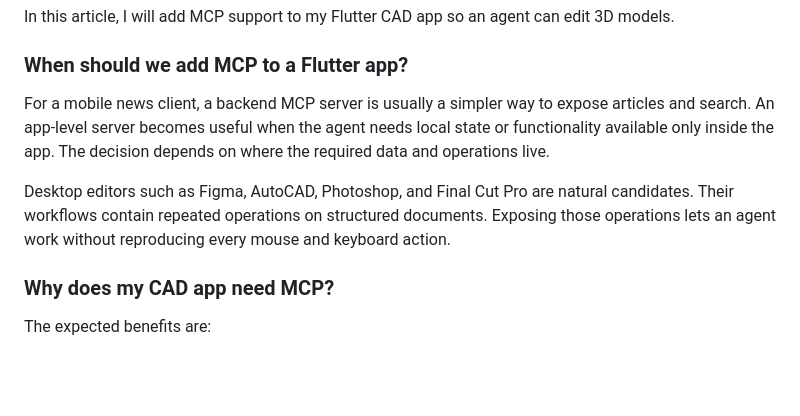
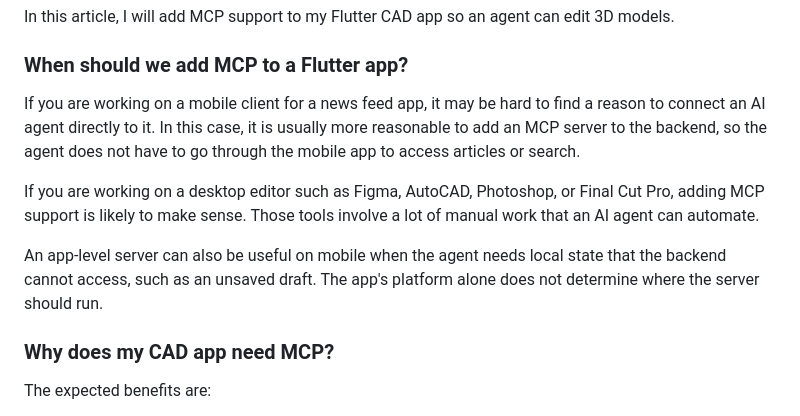
Before and after one commit to mishkov/faust_cad_app_2, a Markdown page: docs/mcp_in_dart.md, the part around one of its changes. Rendered like a GitHub page; blank space fills up the shorter version.

```diff
--- a/docs/mcp_in_dart.md
+++ b/docs/mcp_in_dart.md
@@ -10,9 +10,11 @@ In this article, I will add MCP support to my Flutter CAD app so an agent can ed
 
 ### When should we add MCP to a Flutter app?
 
-For a mobile news client, a backend MCP server is usually a simpler way to expose articles and search. An app-level server becomes useful when the agent needs local state or functionality available only inside the app. The decision depends on where the required data and operations live.
+If you are working on a mobile client for a news feed app, it may be hard to find a reason to connect an AI agent directly to it. In this case, it is usually more reasonable to add an MCP server to the backend, so the agent does not have to go through the mobile app to access articles or search.
 
-Desktop editors such as Figma, AutoCAD, Photoshop, and Final Cut Pro are natural candidates. Their workflows contain repeated operations on structured documents. Exposing those operations lets an agent work without reproducing every mouse and keyboard action.
+If you are working on a desktop editor such as Figma, AutoCAD, Photoshop, or Final Cut Pro, adding MCP support is likely to make sense. Those tools involve a lot of manual work that an AI agent can automate.
+
+An app-level server can also be useful on mobile when the agent needs local state that the backend cannot access, such as an unsaved draft. The app's platform alone does not determine where the server should run.
 
 ### Why does my CAD app need MCP?
 
```
Also changed, not shown: other parts of docs/mcp_in_dart.md (+39 -2 lines).
